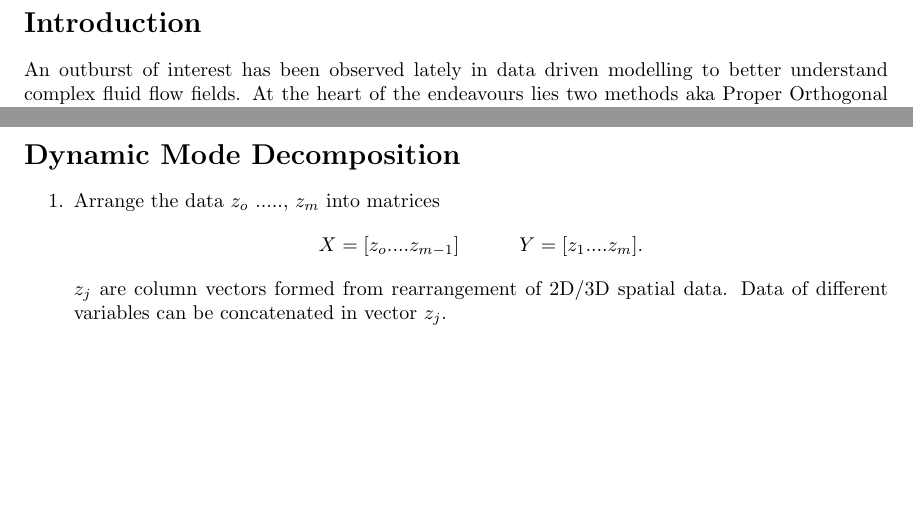
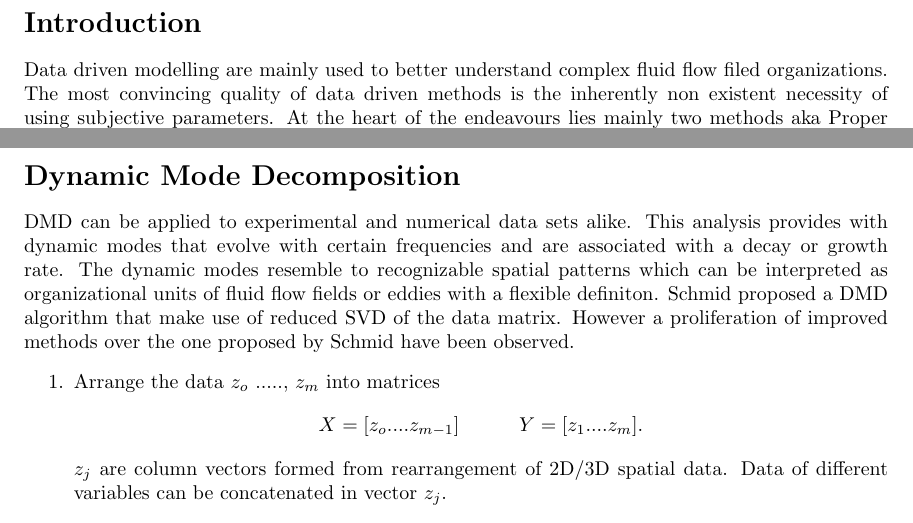
Before and after one commit to ahsan2github/dmdPaper, a LaTeX document (dmdp.tex): two parts of page 1 of 2, joined at a grey line, cut so that both start at the same text, the shorter picture padded with empty space. Compiled offline with pdfLaTeX.

Commit message:
added afew lines

```diff
--- a/dmdp.tex
+++ b/dmdp.tex
@@ -14,8 +14,8 @@
 
 \begin{document}
 \section*{Introduction}
-An outburst of interest has been observed lately in data driven modelling to better understand complex fluid flow fields. At the heart of the endeavours lies two methods aka Proper Orthogonal Decomposition (POD) and Dynamic Mode Decompostion (DMD). \citep{bagheri_jfm2013,liu_ExpF_2015}.
-\section*{Dynamic Mode Decomposition}
+Data driven modelling are mainly used to better understand complex fluid flow filed organizations. The most convincing quality of data driven methods is the inherently non existent necessity of using subjective parameters. At the heart of the endeavours lies mainly two methods aka Proper Orthogonal Decomposition (POD) and Dynamic Mode Decompostion (DMD). \citep{li_bouzeid_blm_2011,bagheri_jfm2013,liu_ExpF_2015}. In this study we intend to study VLSMs especially their length and time scales in an objective manner.
+\section*{Dynamic Mode Decomposition} DMD can be applied to experimental and numerical data sets alike. This analysis provides with dynamic modes that evolve with certain frequencies and are associated with a decay or growth rate. The dynamic modes resemble to recognizable spatial patterns which can be interpreted as organizational units of fluid flow fields or eddies with a flexible definiton. Schmid proposed a DMD algorithm that make use of reduced SVD of the data matrix. However a proliferation of improved methods over the one proposed by Schmid have been observed.
 \begin{enumerate}
   \item Arrange the data {$z_o$ ....., $z_{m}$} into matrices
     \begin{align*}
```
